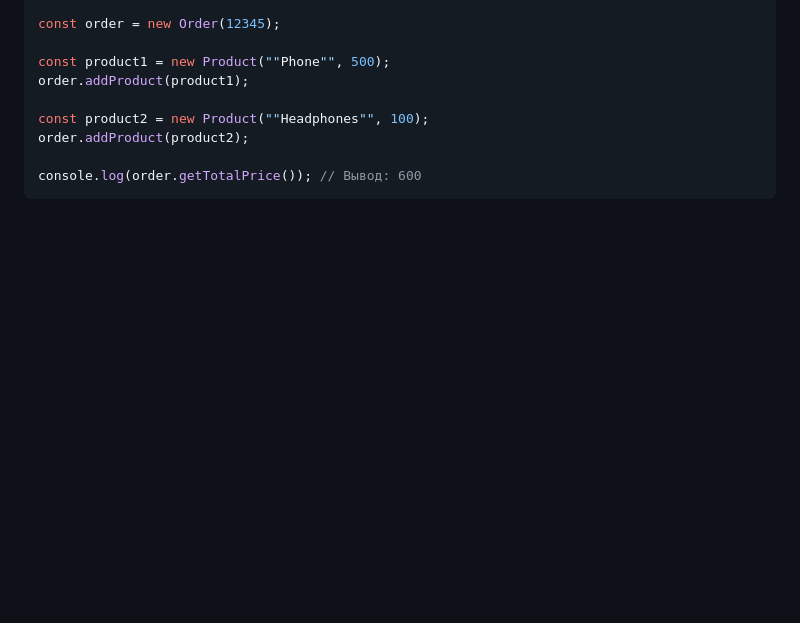
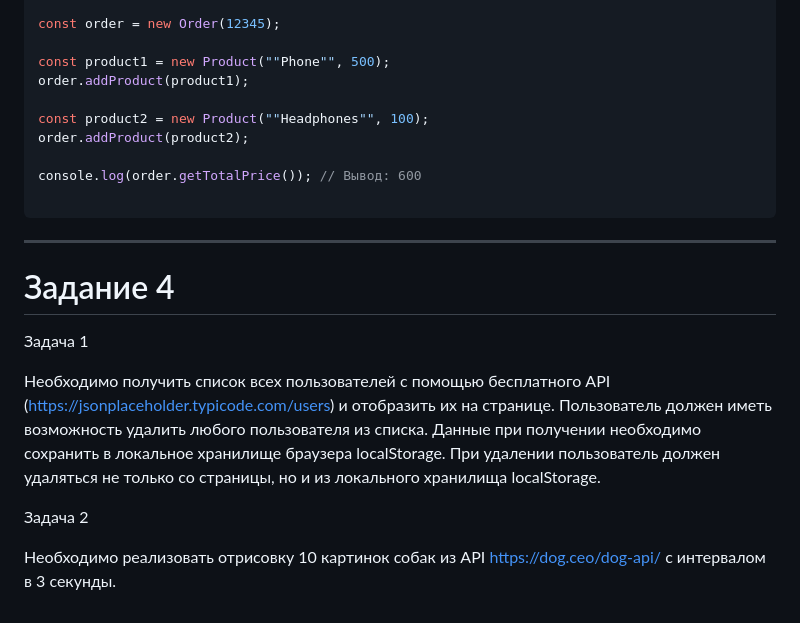
Before and after one commit to AleksnikaPro/-ECMAScript, a Markdown page: README.md, the part around the change. GitHub-like rendering; blank space fills up the shorter version.

````diff
--- a/README.md
+++ b/README.md
@@ -100,4 +100,19 @@ const product2 = new Product(""Headphones"", 100);
 order.addProduct(product2);
 
 console.log(order.getTotalPrice()); // Вывод: 600
+
 ```
+_________________________________________________________________________
+
+# Задание 4 #
+
+Задача 1
+
+Необходимо получить список всех пользователей с помощью бесплатного API (https://jsonplaceholder.typicode.com/users)
+и отобразить их на странице. Пользователь должен иметь возможность удалить любого пользователя из списка. Данные при
+получении необходимо сохранить в локальное хранилище браузера localStorage. При удалении пользователь должен
+удаляться не только со страницы, но и из локального хранилища localStorage.
+
+Задача 2
+
+Необходимо реализовать отрисовку 10 картинок собак из API https://dog.ceo/dog-api/ с интервалом в 3 секунды.
````
